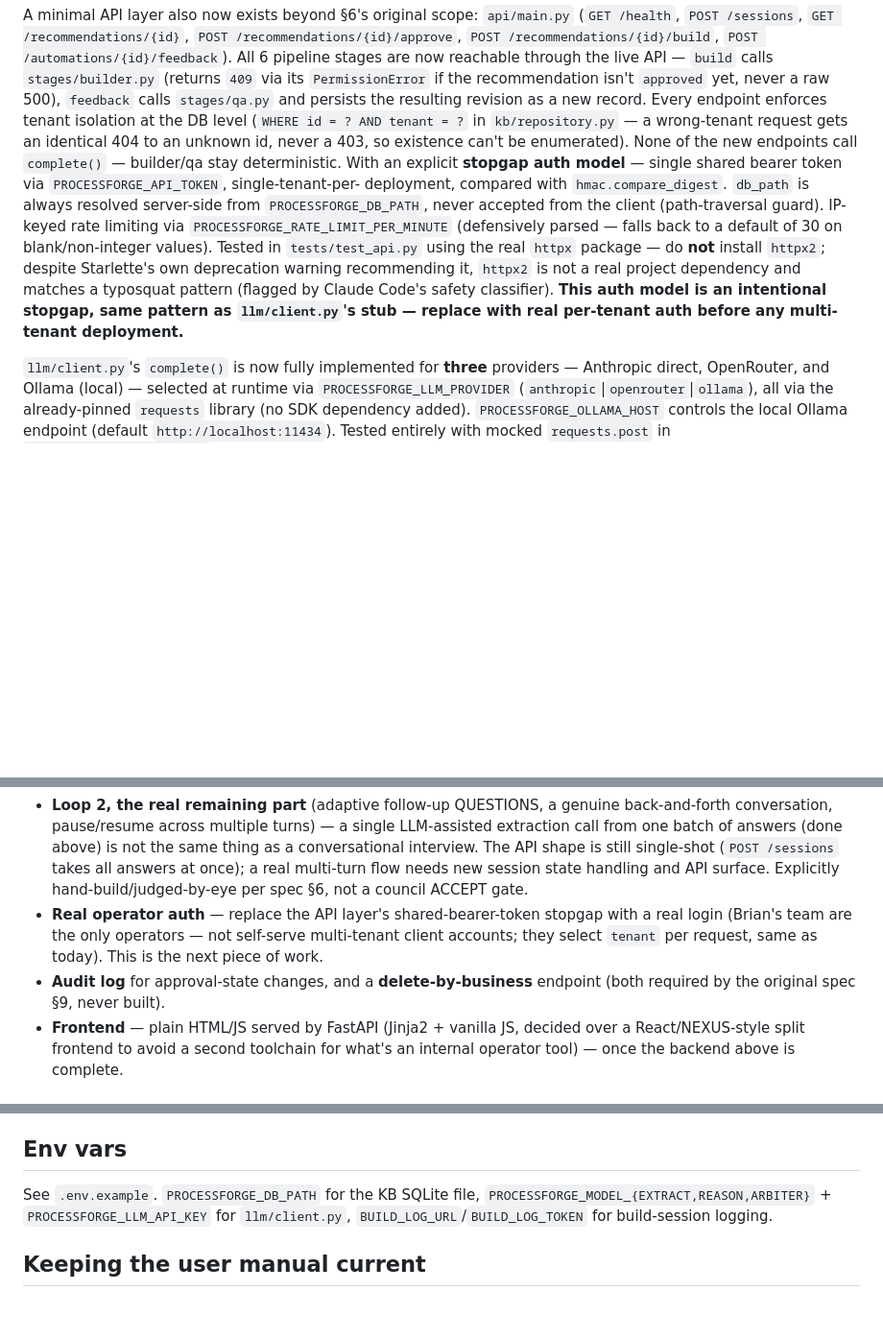
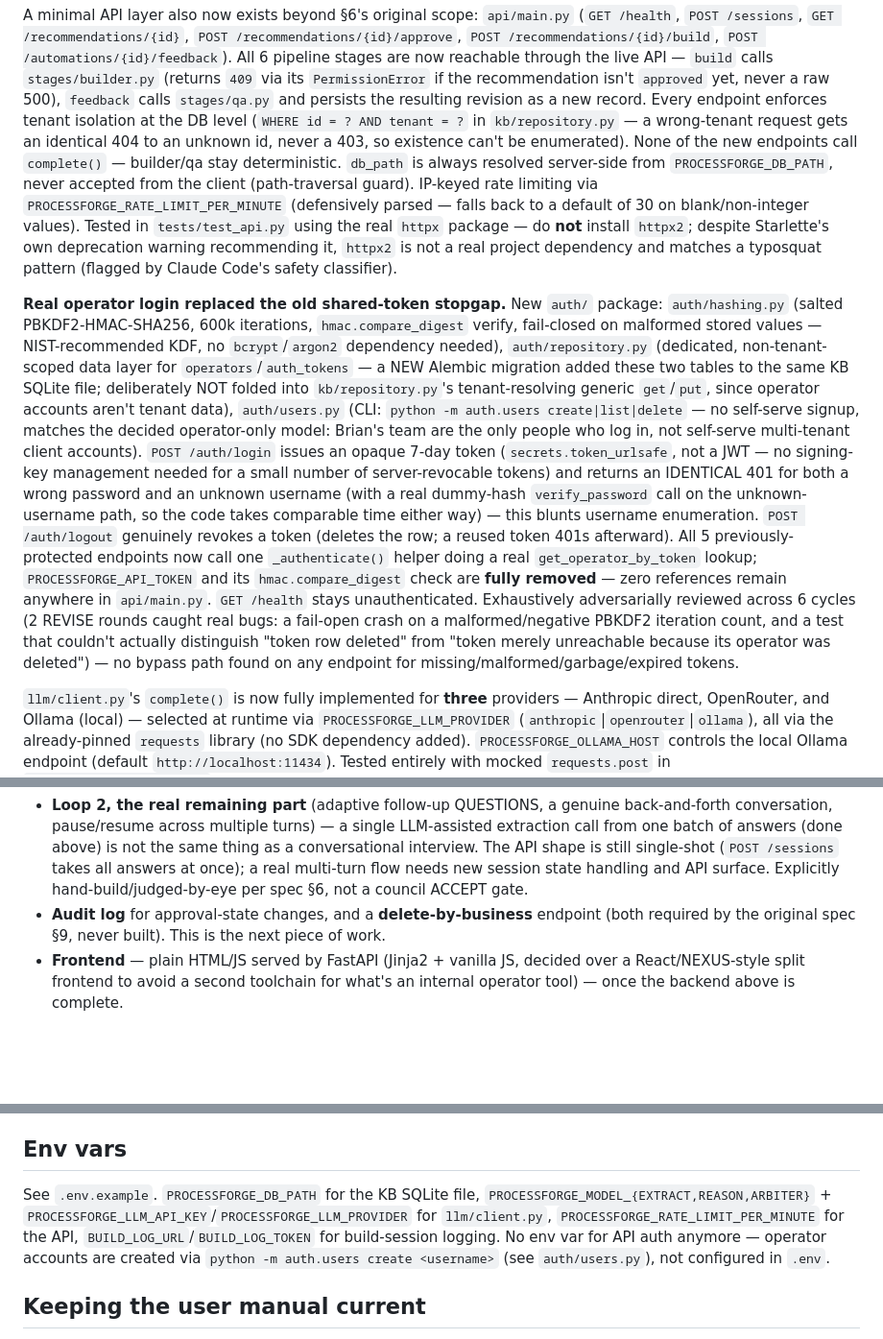
Before and after one commit to soakal/ProcessForge, a Markdown page: CLAUDE.md, 3 parts joined by grey strips. Shown at 96% size. Drawn GitHub-style; blank space fills up the shorter version.

Commit message:
docs: update CLAUDE.md Status for real operator auth completion

```diff
--- a/CLAUDE.md
+++ b/CLAUDE.md
@@ -21,19 +21,42 @@ a new record. Every endpoint enforces tenant isolation at the DB level
 (`WHERE id = ? AND tenant = ?` in `kb/repository.py` — a wrong-tenant request
 gets an identical 404 to an unknown id, never a 403, so existence can't be
 enumerated). None of the new endpoints call `complete()` — builder/qa stay
-deterministic. With an explicit **stopgap auth model** —
-single shared bearer token via `PROCESSFORGE_API_TOKEN`, single-tenant-per-
-deployment, compared with `hmac.compare_digest`. `db_path` is always resolved
-server-side from `PROCESSFORGE_DB_PATH`, never accepted from the client
-(path-traversal guard). IP-keyed rate limiting via
-`PROCESSFORGE_RATE_LIMIT_PER_MINUTE` (defensively parsed — falls back to a
-default of 30 on blank/non-integer values). Tested in `tests/test_api.py`
-using the real `httpx` package — do **not** install `httpx2`; despite
-Starlette's own deprecation warning recommending it, `httpx2` is not a real
-project dependency and matches a typosquat pattern (flagged by Claude Code's
-safety classifier). **This auth model is an intentional stopgap, same pattern
-as `llm/client.py`'s stub — replace with real per-tenant auth before any
-multi-tenant deployment.**
+deterministic. `db_path` is always resolved server-side from
+`PROCESSFORGE_DB_PATH`, never accepted from the client (path-traversal guard).
+IP-keyed rate limiting via `PROCESSFORGE_RATE_LIMIT_PER_MINUTE` (defensively
+parsed — falls back to a default of 30 on blank/non-integer values). Tested in
+`tests/test_api.py` using the real `httpx` package — do **not** install
+`httpx2`; despite Starlette's own deprecation warning recommending it,
+`httpx2` is not a real project dependency and matches a typosquat pattern
+(flagged by Claude Code's safety classifier).
+
+**Real operator login replaced the old shared-token stopgap.** New `auth/`
+package: `auth/hashing.py` (salted PBKDF2-HMAC-SHA256, 600k iterations,
+`hmac.compare_digest` verify, fail-closed on malformed stored values —
+NIST-recommended KDF, no `bcrypt`/`argon2` dependency needed), `auth/repository.py`
+(dedicated, non-tenant-scoped data layer for `operators`/`auth_tokens` — a
+NEW Alembic migration added these two tables to the same KB SQLite file;
+deliberately NOT folded into `kb/repository.py`'s tenant-resolving generic
+`get`/`put`, since operator accounts aren't tenant data), `auth/users.py`
+(CLI: `python -m auth.users create|list|delete` — no self-serve signup,
+matches the decided operator-only model: Brian's team are the only people
+who log in, not self-serve multi-tenant client accounts). `POST /auth/login`
+issues an opaque 7-day token (`secrets.token_urlsafe`, not a JWT — no
+signing-key management needed for a small number of server-revocable
+tokens) and returns an IDENTICAL 401 for both a wrong password and an
+unknown username (with a real dummy-hash `verify_password` call on the
+unknown-username path, so the code takes comparable time either way) — this
+blunts username enumeration. `POST /auth/logout` genuinely revokes a token
+(deletes the row; a reused token 401s afterward). All 5 previously-protected
+endpoints now call one `_authenticate()` helper doing a real
+`get_operator_by_token` lookup; `PROCESSFORGE_API_TOKEN` and its
+`hmac.compare_digest` check are **fully removed** — zero references remain
+anywhere in `api/main.py`. `GET /health` stays unauthenticated. Exhaustively
+adversarially reviewed across 6 cycles (2 REVISE rounds caught real bugs: a
+fail-open crash on a malformed/negative PBKDF2 iteration count, and a test
+that couldn't actually distinguish "token row deleted" from "token merely
+unreachable because its operator was deleted") — no bypass path found on
+any endpoint for missing/malformed/garbage/expired tokens.
 
 `llm/client.py`'s `complete()` is now fully implemented for **three** providers —
 Anthropic direct, OpenRouter, and Ollama (local) — selected at runtime via
@@ -95,12 +118,9 @@ Remaining before this is a usable product (none of these are council loops):
   single-shot (`POST /sessions` takes all answers at once); a real multi-turn
   flow needs new session state handling and API surface. Explicitly
   hand-build/judged-by-eye per spec §6, not a council ACCEPT gate.
-- **Real operator auth** — replace the API layer's shared-bearer-token stopgap
-  with a real login (Brian's team are the only operators — not self-serve
-  multi-tenant client accounts; they select `tenant` per request, same as
-  today). This is the next piece of work.
 - **Audit log** for approval-state changes, and a **delete-by-business**
-  endpoint (both required by the original spec §9, never built).
+  endpoint (both required by the original spec §9, never built). This is the
+  next piece of work.
 - **Frontend** — plain HTML/JS served by FastAPI (Jinja2 + vanilla JS,
   decided over a React/NEXUS-style split frontend to avoid a second
   toolchain for what's an internal operator tool) — once the backend above
@@ -131,7 +151,7 @@ Runs `pip-audit` against `requirements.lock.txt` then `pytest -q`. A failing pip
 
 ## Env vars
 
-See `.env.example`. `PROCESSFORGE_DB_PATH` for the KB SQLite file, `PROCESSFORGE_MODEL_{EXTRACT,REASON,ARBITER}` + `PROCESSFORGE_LLM_API_KEY` for `llm/client.py`, `BUILD_LOG_URL`/`BUILD_LOG_TOKEN` for build-session logging.
+See `.env.example`. `PROCESSFORGE_DB_PATH` for the KB SQLite file, `PROCESSFORGE_MODEL_{EXTRACT,REASON,ARBITER}` + `PROCESSFORGE_LLM_API_KEY`/`PROCESSFORGE_LLM_PROVIDER` for `llm/client.py`, `PROCESSFORGE_RATE_LIMIT_PER_MINUTE` for the API, `BUILD_LOG_URL`/`BUILD_LOG_TOKEN` for build-session logging. No env var for API auth anymore — operator accounts are created via `python -m auth.users create <username>` (see `auth/users.py`), not configured in `.env`.
 
 ## Keeping the user manual current
 
```
